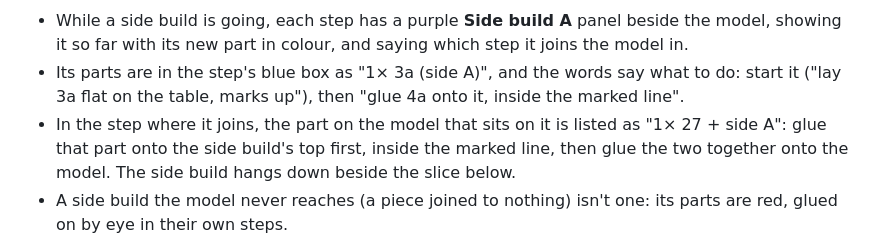
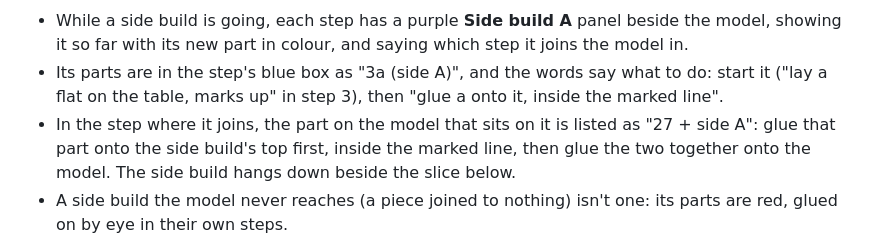
Before and after one commit to noalear/PhotonCanvas, a Markdown page: docs/help/3d-slices.md, the part around one of its changes. GitHub-like rendering.

```diff
--- a/docs/help/3d-slices.md
+++ b/docs/help/3d-slices.md
@@ -410,9 +411,9 @@ whatever is left of it above that goes on the model in its own steps, like any o
 
 - While a side build is going, each step has a purple **Side build A** panel beside the model,
   showing it so far with its new part in colour, and saying which step it joins the model in.
-- Its parts are in the step's blue box as "1× 3a (side A)", and the words say what to do: start it
-  ("lay 3a flat on the table, marks up"), then "glue 4a onto it, inside the marked line".
-- In the step where it joins, the part on the model that sits on it is listed as "1× 27 + side A":
+- Its parts are in the step's blue box as "3a (side A)", and the words say what to do: start it
+  ("lay a flat on the table, marks up" in step 3), then "glue a onto it, inside the marked line".
+- In the step where it joins, the part on the model that sits on it is listed as "27 + side A":
   glue that part onto the side build's top first, inside the marked line, then glue the two
   together onto the model. The side build hangs down beside the slice below.
 - A side build the model never reaches (a piece joined to nothing) isn't one: its parts are red,
```
Also changed, not shown: other parts of docs/help/3d-slices.md (+4 -3 lines), docs/help/images/booklet-side-build.png, docs/help/images/booklet-steps.png, 2 other files.
